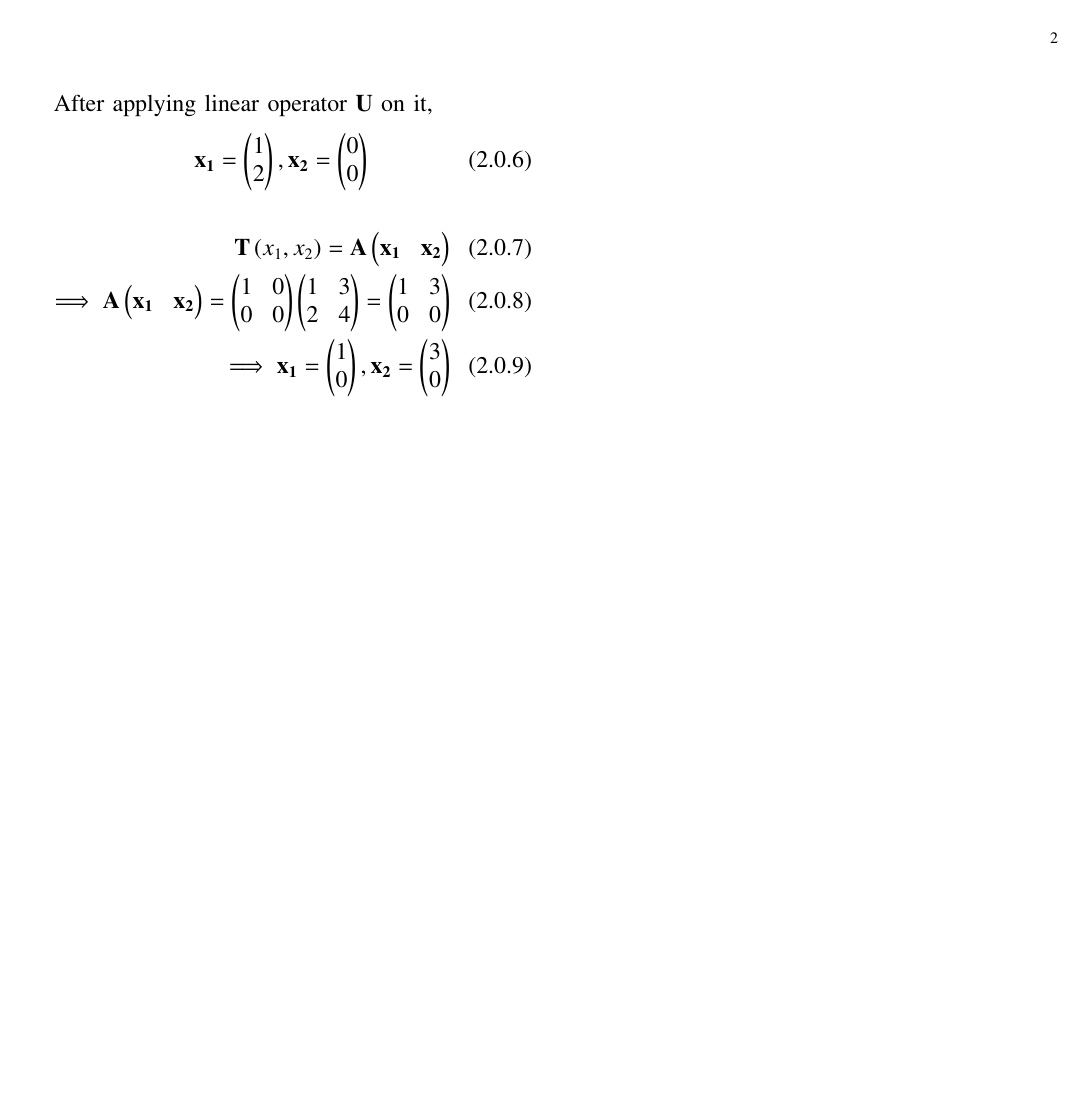
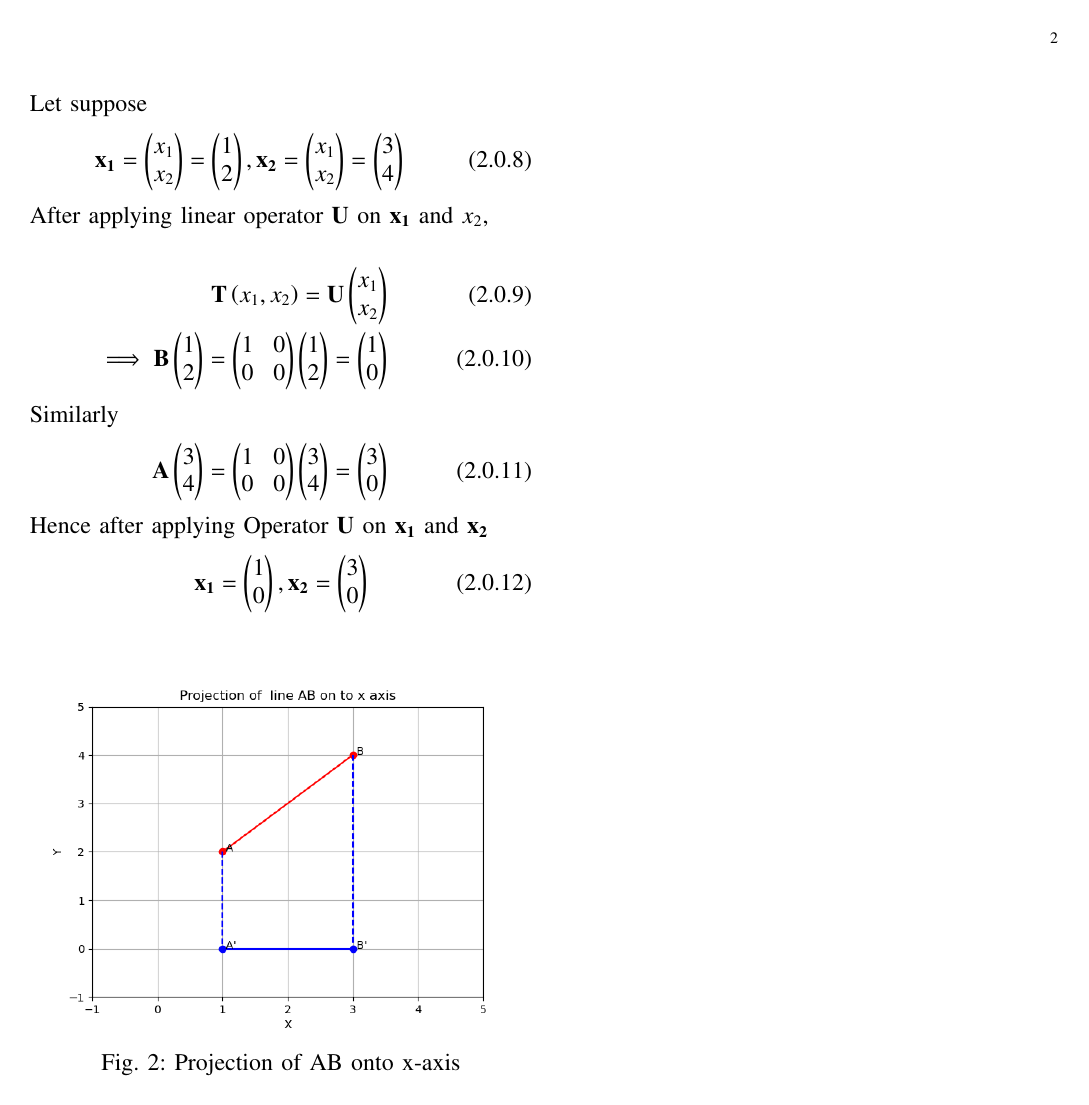
Before and after one commit to Ritesh622/Assignment, a LaTeX problem sheet (Assignment_9/Assignment 9.tex): page 2 of 2. The pictures show the PDF file Assignment_9/Assignment 9.pdf that the author committed with the source.

Commit message:
Add files via upload

```diff
--- a/Assignment_9/Assignment 9.tex
+++ b/Assignment_9/Assignment 9.tex
@@ -164,24 +164,47 @@ Geometrically, in the x-y plane, \textbf{T} is the reflection about the diagonal
 \end{align}
 The matrix  $\vec{A}$ is representation  of the linear transformation T across the line y=x with respect to the standard basis.
 \begin{align}
-\intertext{Let suppose}\vec{x_1} = \myvec{1 \\ 2},\vec{x_2} = \myvec{3 \\ 4}
+\intertext{Let suppose}\vec{x_1} =\myvec{x_1 \\ x_2} = \myvec{1 \\ 2},\vec{x_2} =\myvec{x_1 \\ x_2} =\myvec{3 \\ 4}
 \end{align}
 After applying linear operator \textbf{T} on it,
 
 \begin{align}
-\textbf{T}\brak{x_1, x_2} = \vec{A}\myvec{\vec{x_1} & \vec{x_2}}\\
-\implies   \vec{A}\myvec{\vec{x_1} & \vec{x_2}} =  \myvec{0 & 1 \\ 1 & 0 } \myvec{1 & 3 \\ 2 & 4} = \myvec{3 & 1 \\ 4 & 2}\\
-%\end{align}
-%\begin{align}
- \implies \vec{x_1} = \myvec{3 \\ 4}, \vec{x_2} = \myvec{1 \\ 2}
+\textbf{T}\brak{x_1, x_2} = \vec{A}\myvec{ x_1  \\ x_2}\\
+\implies   \vec{A}\myvec{1 \\ 2} =  \myvec{0 & 1 \\ 1 & 0 } \myvec{1 \\ 2} = \myvec{2 \\ 1}\\
+\intertext{Similarly}
+  \vec{A}\myvec{3 \\ 4} =  \myvec{0 & 1 \\ 1 & 0 } \myvec{3 \\ 4} = \myvec{4 \\ 3}
+  \end{align}
+  Hence after  applying Operator \textbf{T} on $\vec{x_1}$ and $\vec{x_2}$
+  \begin{align}
+  \vec{x_1} = \myvec{2\\1}, \vec{x_2} =\myvec{4\\3}
 \end{align}
-
 \begin{figure}[htb!]
 	\centering
 	\includegraphics[width=\columnwidth]{Reflection.png}
 	\caption{Reflection of line AB about the  x = y}
 	\label{fig1}
 \end{figure}
+
+\begin{align}
+\intertext{ For projection let Consider Matrix B as} \vec{B} = \myvec{1 & 0 \\ 0 & 0 }
+\end{align}
+The matrix  $\vec{B}$ is representation  of the linear transformation \textbf{U} that is projection on x-axis.
+\begin{align}
+\intertext{Let suppose}\vec{x_1} =\myvec{x_1 \\ x_2} = \myvec{1 \\ 2},\vec{x_2} =\myvec{x_1 \\ x_2} =\myvec{3 \\ 4}
+\end{align}
+After applying linear operator \textbf{U} on $\vec{x_1}$ and $x_2$,
+
+\begin{align}
+\textbf{T}\brak{x_1, x_2} = \vec{U}\myvec{ x_1  \\ x_2}\\
+\implies   \vec{B}\myvec{1 \\ 2} =  \myvec{1 & 0 \\ 0 & 0 } \myvec{1 \\ 2} = \myvec{1 \\ 0}\\
+\intertext{Similarly}
+\vec{A}\myvec{3 \\ 4} =  \myvec{1 & 0 \\ 0 & 0 } \myvec{3 \\ 4} = \myvec{3 \\ 0}
+\end{align}
+Hence after  applying Operator \textbf{U} on $\vec{x_1}$ and $\vec{x_2}$
+\begin{align}
+\vec{x_1} = \myvec{1\\0}, \vec{x_2} =\myvec{3\\0}
+\end{align}
+
 \begin{figure}[htb!]
 	\centering
 	\includegraphics[width=\columnwidth]{Projection1.png}
@@ -189,7 +212,3 @@ After applying linear operator \textbf{T} on it,
 	\label{fig2}
 \end{figure}
 
-After applying linear operator \textbf{U} on it,
-\begin{align}
-\vec{x_1} = \myvec{1 \\ 2}, \vec{x_2} = \myvec{0 \\ 0}
-\end{align}
```
Also changed, not shown: Assignment_9/Assignment 9.pdf, Assignment_9/Assignment 9.tex (11 more changed lines).
